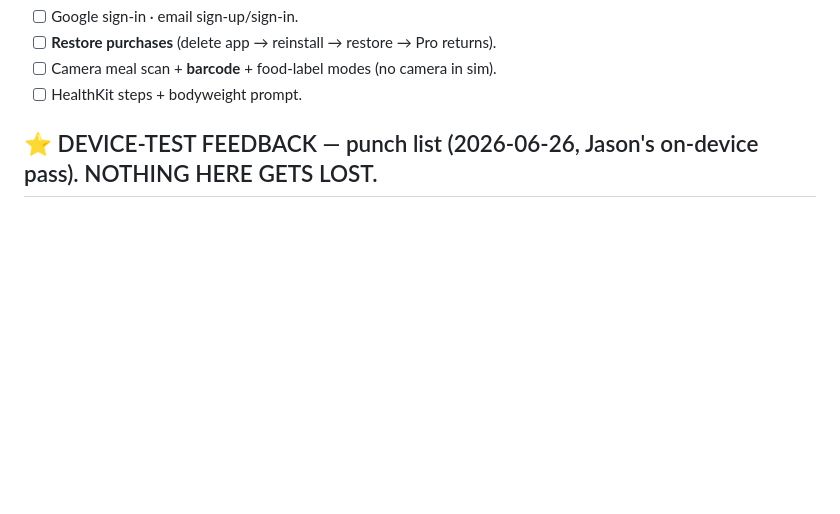
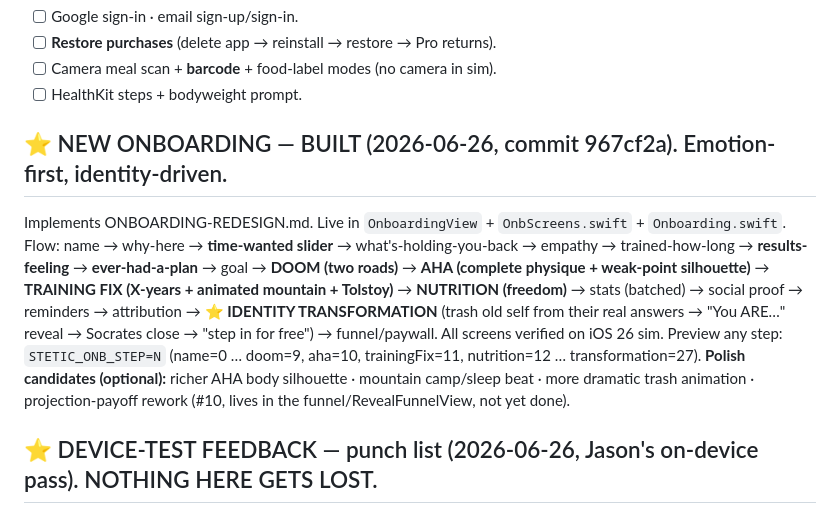
Before and after one commit to JasonGnik/Stetic, a Markdown page: STATUS.md, the part around the change. Drawn GitHub-style; blank space fills up the shorter version.

Commit message:
STATUS: new onboarding built

```diff
--- a/STATUS.md
+++ b/STATUS.md
@@ -60,6 +60,16 @@ Real iPhone required — the simulator can't do Apple sign-in or sandbox purchas
 - [ ] **Restore purchases** (delete app → reinstall → restore → Pro returns).
 - [ ] Camera meal scan + **barcode** + food-label modes (no camera in sim).
 - [ ] HealthKit steps + bodyweight prompt.
+
+## ⭐ NEW ONBOARDING — BUILT (2026-06-26, commit 967cf2a). Emotion-first, identity-driven.
+Implements ONBOARDING-REDESIGN.md. Live in `OnboardingView` + `OnbScreens.swift` + `Onboarding.swift`.
+Flow: name → why-here → **time-wanted slider** → what's-holding-you-back → empathy → trained-how-long →
+**results-feeling** → **ever-had-a-plan** → goal → **DOOM (two roads)** → **AHA (complete physique + weak-point
+silhouette)** → **TRAINING FIX (X-years + animated mountain + Tolstoy)** → **NUTRITION (freedom)** → stats (batched) →
+social proof → reminders → attribution → **⭐ IDENTITY TRANSFORMATION** (trash old self from their real answers →
+"You ARE…" reveal → Socrates close → "step in for free") → funnel/paywall. All screens verified on iOS 26 sim.
+Preview any step: `STETIC_ONB_STEP=N` (name=0 … doom=9, aha=10, trainingFix=11, nutrition=12 … transformation=27).
+**Polish candidates (optional):** richer AHA body silhouette · mountain camp/sleep beat · more dramatic trash animation · projection-payoff rework (#10, lives in the funnel/RevealFunnelView, not yet done).
 
 ## ⭐ DEVICE-TEST FEEDBACK — punch list (2026-06-26, Jason's on-device pass). NOTHING HERE GETS LOST.
 **Sandbox purchase WORKED ✅** (full A-path: Apple sign-in → onboarding → paywall → sandbox buy → unlock). Lean physique scored **Mythic** — Jason is OK with it (aspirational for the target audience).
```
